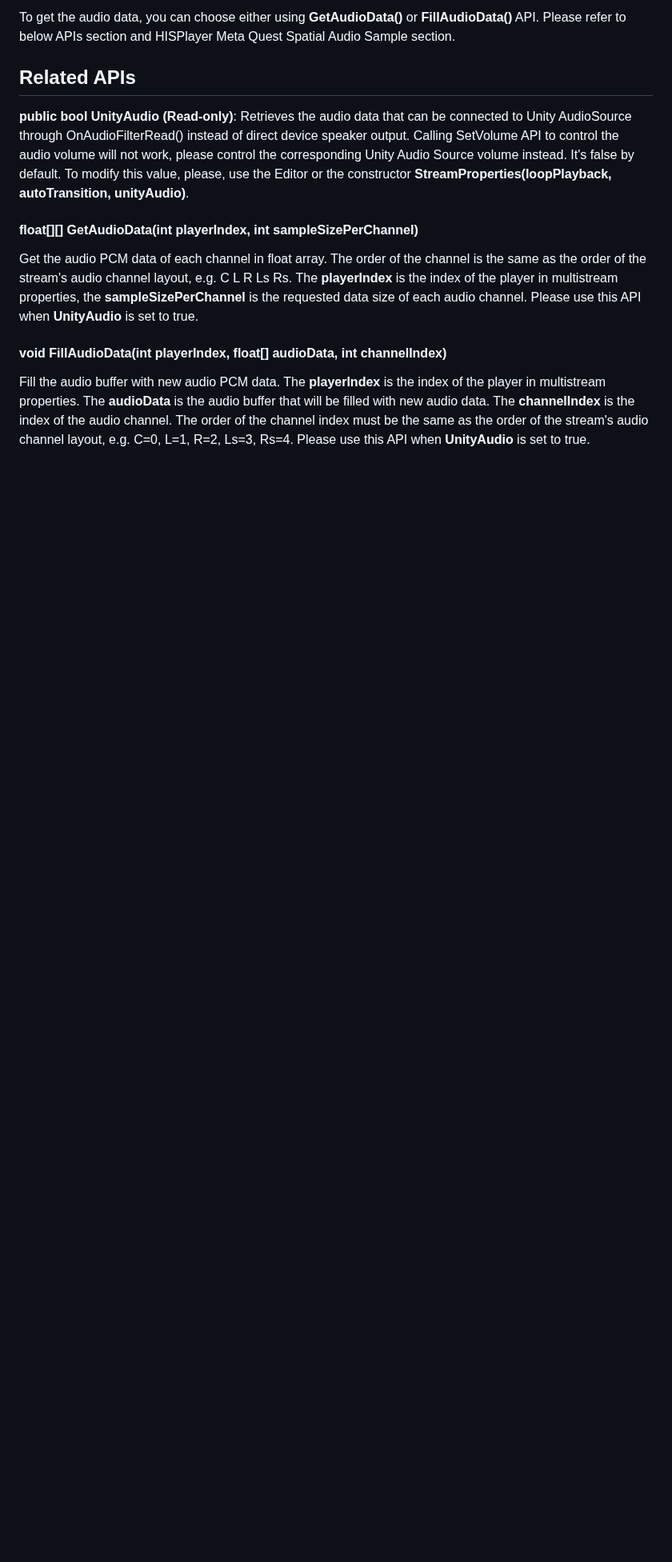
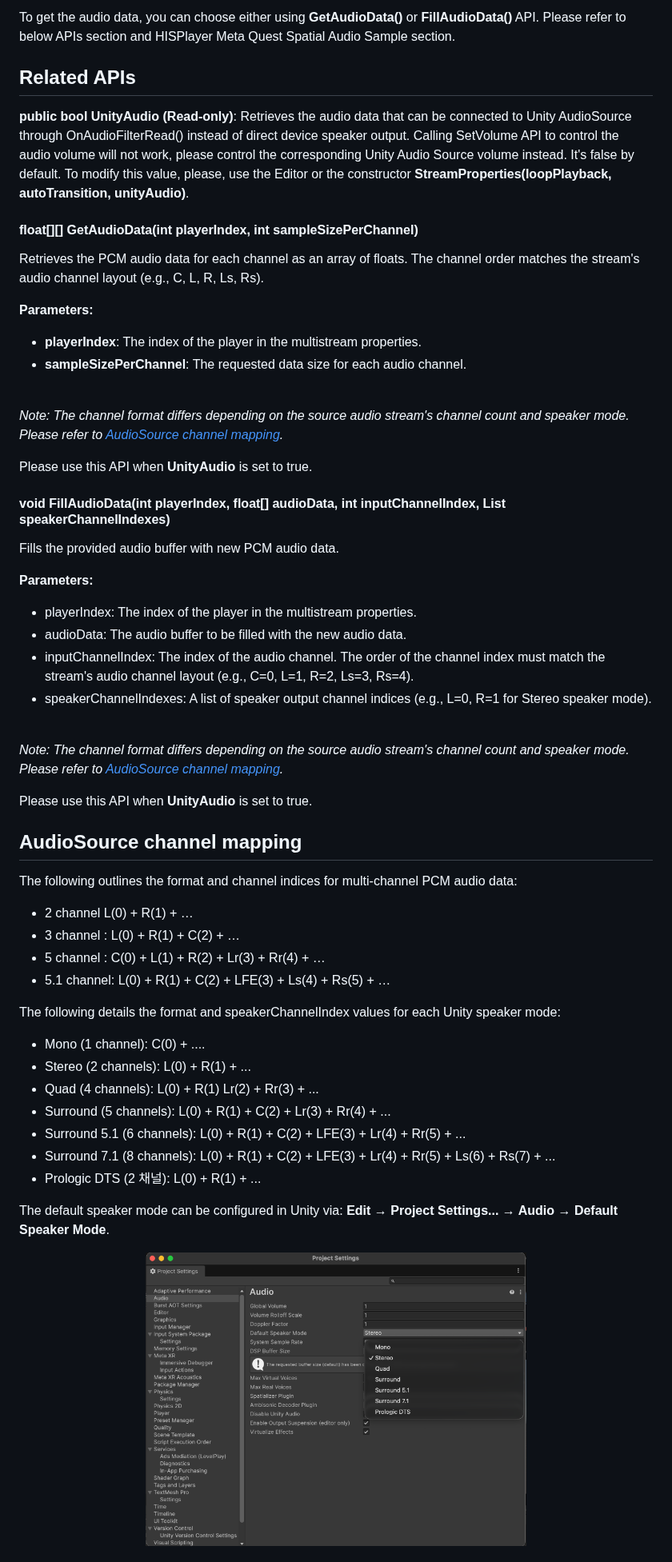
Before and after one commit to HISPlayer/UnityMetaQuest-SDK, a Markdown page: audio-retrieval.md, the part around one of its changes. Shown at 80% size. Rendered like a GitHub page; pictures changed too: image-1.png (added); blank space fills up the shorter version.

```diff
--- a/audio-retrieval.md
+++ b/audio-retrieval.md
@@ -20,7 +20,49 @@ Please refer to below APIs section and HISPlayer Meta Quest Spatial Audio Sample
 **public bool UnityAudio (Read-only)**: Retrieves the audio data that can be connected to Unity AudioSource through OnAudioFilterRead() instead of direct device speaker output. Calling SetVolume API to control the audio volume will not work, please control the corresponding Unity Audio Source volume instead. It's false by default. To modify this value, please, use the Editor or the constructor **StreamProperties(loopPlayback, autoTransition, unityAudio)**.
 
 #### float[][] GetAudioData(int playerIndex, int sampleSizePerChannel)
-Get the audio PCM data of each channel in float array. The order of the channel is the same as the order of the stream's audio channel layout, e.g. C L R Ls Rs. The **playerIndex** is the index of the player in multistream properties, the **sampleSizePerChannel** is the requested data size of each audio channel. Please use this API when **UnityAudio** is set to true.
+Retrieves the PCM audio data for each channel as an array of floats. The channel order matches the stream's audio channel layout (e.g., C, L, R, Ls, Rs).
 
-#### void FillAudioData(int playerIndex, float[] audioData, int channelIndex)
-Fill the audio buffer with new audio PCM data. The **playerIndex** is the index of the player in multistream properties. The **audioData** is the audio buffer that will be filled with new audio data. The **channelIndex** is the index of the audio channel. The order of the channel index must be the same as the order of the stream's audio channel layout, e.g. C=0, L=1, R=2, Ls=3, Rs=4. Please use this API when **UnityAudio** is set to true.
+**Parameters:**
+
+- **playerIndex**: The index of the player in the multistream properties.
+- **sampleSizePerChannel**: The requested data size for each audio channel.
+
+<br>*Note: The channel format differs depending on the source audio stream's channel count and speaker mode. Please refer to [AudioSource channel mapping](#audiosource-channel-mapping).*
+
+Please use this API when **UnityAudio** is set to true.
+
+#### void FillAudioData(int playerIndex, float[] audioData, int inputChannelIndex, List<int> speakerChannelIndexes)
+Fills the provided audio buffer with new PCM audio data.
+
+**Parameters:**
+
+- playerIndex: The index of the player in the multistream properties.
+- audioData: The audio buffer to be filled with the new audio data.
+- inputChannelIndex: The index of the audio channel. The order of the channel index must match the stream's audio channel layout (e.g., C=0, L=1, R=2, Ls=3, Rs=4).
+- speakerChannelIndexes: A list of speaker output channel indices (e.g., L=0, R=1 for Stereo speaker mode).
+
+<br>*Note: The channel format differs depending on the source audio stream's channel count and speaker mode. Please refer to [AudioSource channel mapping](#audiosource-channel-mapping).*
+
+Please use this API when **UnityAudio** is set to true.
+
+## AudioSource channel mapping
+The following outlines the format and channel indices for multi-channel PCM audio data:
+- 2 channel  L(0) + R(1) + …
+- 3 channel : L(0) + R(1) + C(2) + …
+- 5 channel : C(0) + L(1) + R(2) + Lr(3) + Rr(4) + …
+- 5.1 channel: L(0) + R(1) + C(2) + LFE(3) + Ls(4) + Rs(5) + …
+
+The following details the format and speakerChannelIndex values for each Unity speaker mode:
+- Mono (1 channel): C(0) + ....
+- Stereo (2 channels): L(0) + R(1) + ...
+- Quad (4 channels): L(0) + R(1) Lr(2) + Rr(3) + ...
+- Surround (5 channels): L(0) + R(1) + C(2) + Lr(3) + Rr(4) + ...
+- Surround 5.1 (6 channels): L(0) + R(1) + C(2) + LFE(3) + Lr(4) + Rr(5) + ...
+- Surround 7.1 (8 channels): L(0) + R(1) + C(2) + LFE(3) + Lr(4) + Rr(5) + Ls(6) + Rs(7) + ...
+- Prologic DTS (2 채널): L(0) + R(1) + ...
+
+The default speaker mode can be configured in Unity via: **Edit → Project Settings... → Audio → Default Speaker Mode**.
+<p align="center">
+    <img width=60% src="image-1.png">
+</p>
+
```
Also changed, not shown: other parts of audio-retrieval.md (+12 -0 lines), image.png (added).
